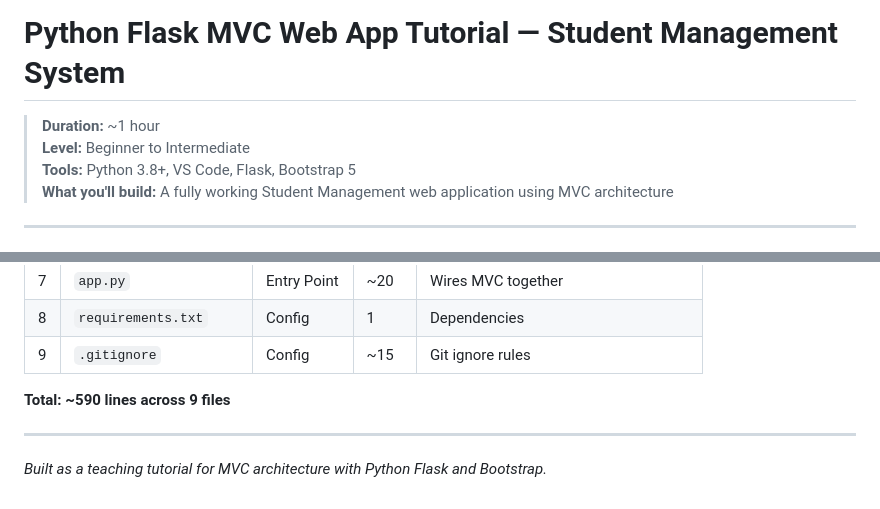
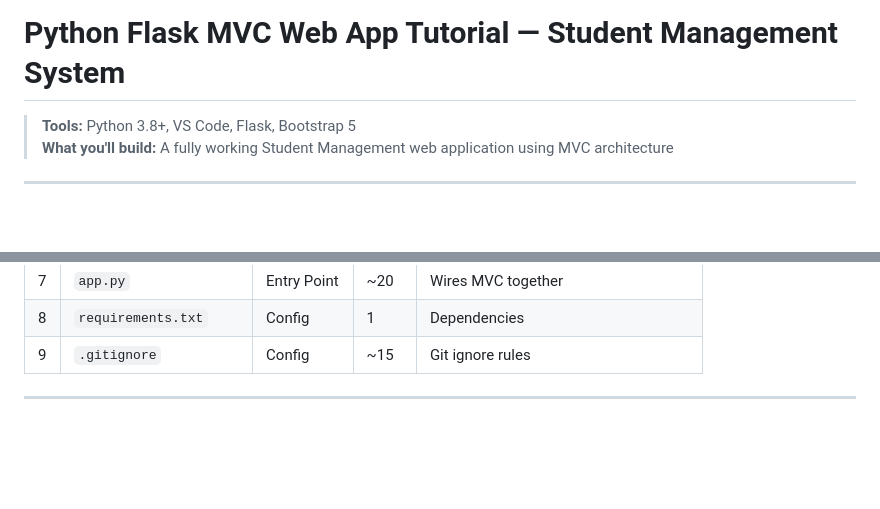
Before and after one commit to mdalmaruf/StudentManagementMVC, a Markdown page: README.md, 2 parts joined by grey strips. GitHub-like rendering; blank space fills up the shorter version.

```diff
--- a/README.md
+++ b/README.md
@@ -1,7 +1,4 @@
 # Python Flask MVC Web App Tutorial — Student Management System
-
-> **Duration:** ~1 hour
-> **Level:** Beginner to Intermediate
 > **Tools:** Python 3.8+, VS Code, Flask, Bootstrap 5
 > **What you'll build:** A fully working Student Management web application using MVC architecture
 
@@ -1373,8 +1370,5 @@ def api_students():
 | 8 | `requirements.txt` | Config | 1 | Dependencies |
 | 9 | `.gitignore` | Config | ~15 | Git ignore rules |
 
-**Total: ~590 lines across 9 files**
 
 ---
-
-*Built as a teaching tutorial for MVC architecture with Python Flask and Bootstrap.*
```
